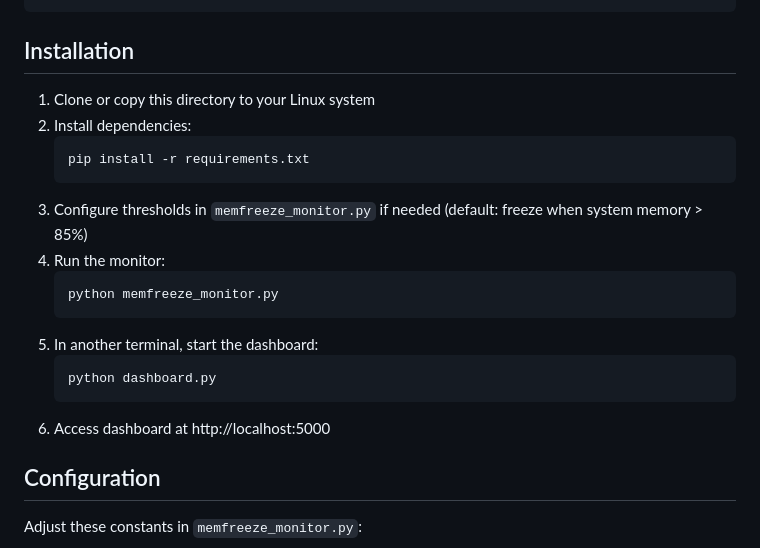
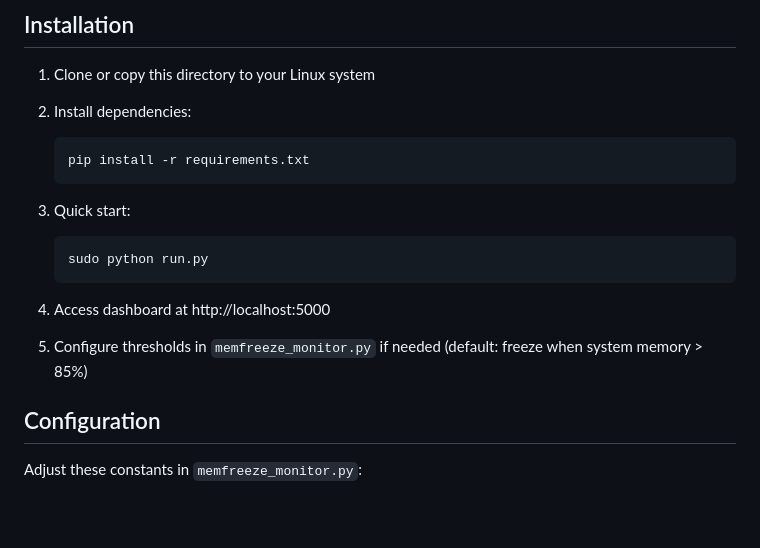
Before and after one commit to Briantenny/MemEZ, a Markdown page: README.md, the part around one of its changes. Drawn GitHub-style; blank space fills up the shorter version.

Commit message:
Revise README for MemEZ tool usage and configuration
Updated the README to reflect changes in usage instructions and project name.

````diff
--- a/README.md
+++ b/README.md
@@ -38,16 +43,14 @@ memfreeze-tool/
    ```bash
    pip install -r requirements.txt
    ```
-3. Configure thresholds in `memfreeze_monitor.py` if needed (default: freeze when system memory > 85%)
-4. Run the monitor:
+3. Quick start:
    ```bash
-   python memfreeze_monitor.py
+   sudo python run.py
    ```
-5. In another terminal, start the dashboard:
-   ```bash
-   python dashboard.py
-   ```
-6. Access dashboard at http://localhost:5000
+4. Access dashboard at http://localhost:5000
+
+5. Configure thresholds in `memfreeze_monitor.py` if needed (default: freeze when system memory > 85%)
+
 
 ## Configuration
 
````
Also changed, not shown: other parts of README.md (+6 -1 lines).
